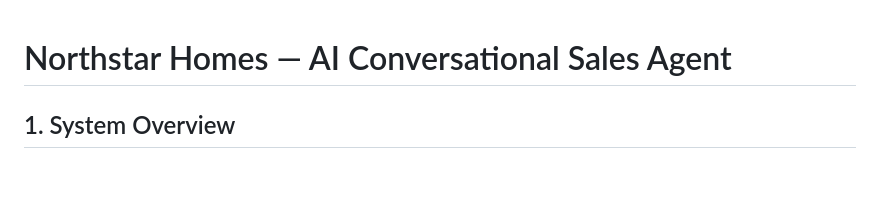
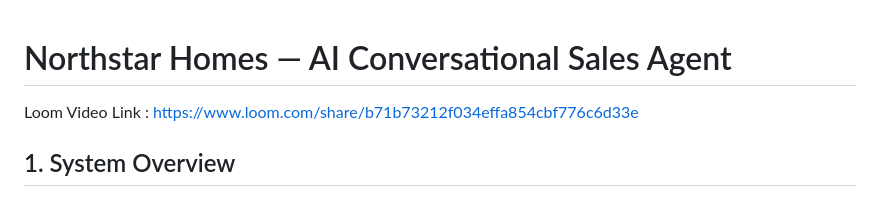
Before and after one commit to sanket9673/Huvo-Northstart-AI-Agent, a Markdown page: README.md, the part around the change. Drawn GitHub-style; blank space fills up the shorter version.

```diff
--- a/README.md
+++ b/README.md
@@ -1,4 +1,6 @@
 # Northstar Homes — AI Conversational Sales Agent
+
+Loom Video Link : https://www.loom.com/share/b71b73212f034effa854cbf776c6d33e
 
 ## 1. System Overview
 
```
